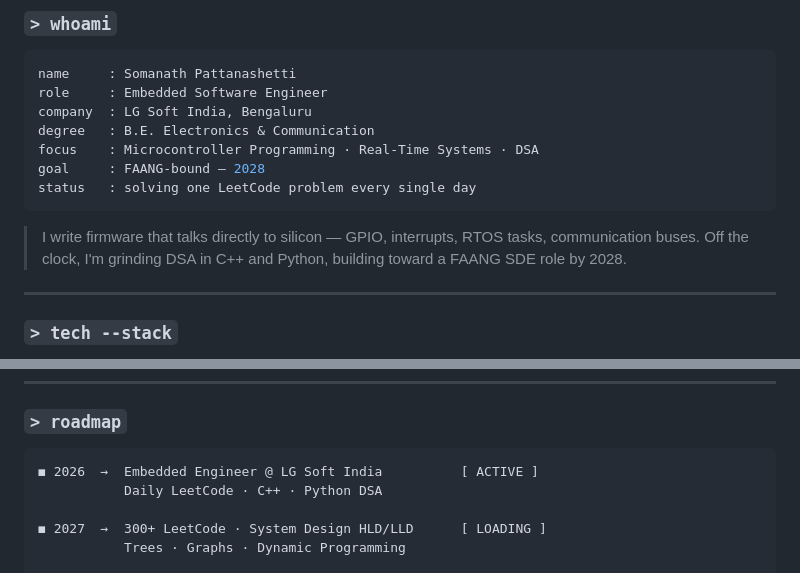
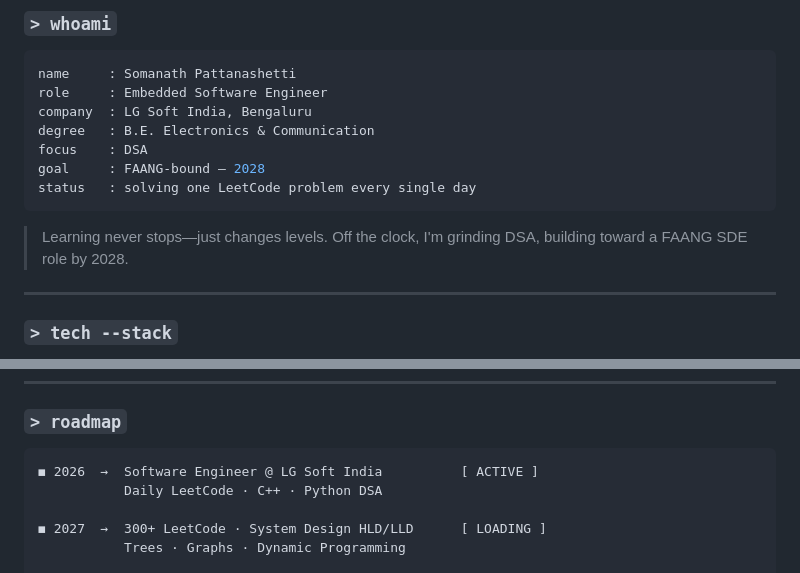
Before and after one commit to SomanathPattanashetti/SomanathPattanashetti, a Markdown page: README.md, 2 parts joined by grey strips. Drawn GitHub-style.

Commit message:
Revise focus and roadmap in README.md
Updated focus area and career goals in README.

````diff
--- a/README.md
+++ b/README.md
@@ -23,13 +23,13 @@ name     : Somanath Pattanashetti
 role     : Embedded Software Engineer
 company  : LG Soft India, Bengaluru
 degree   : B.E. Electronics & Communication
-focus    : Microcontroller Programming · Real-Time Systems · DSA
+focus    : DSA
 goal     : FAANG-bound — 2028
 status   : solving one LeetCode problem every single day
 ```
 
-> I write firmware that talks directly to silicon — GPIO, interrupts, RTOS tasks, communication buses.
-> Off the clock, I'm grinding DSA in C++ and Python, building toward a FAANG SDE role by 2028.
+> Learning never stops—just changes levels.
+> Off the clock, I'm grinding DSA, building toward a FAANG SDE role by 2028.
 
 ---
 
@@ -144,7 +144,7 @@ After that it auto-runs daily at midnight.
 ### `> roadmap`
 
 ```
-◼ 2026  →  Embedded Engineer @ LG Soft India          [ ACTIVE ]
+◼ 2026  →  Software Engineer @ LG Soft India          [ ACTIVE ]
            Daily LeetCode · C++ · Python DSA
 
 ◼ 2027  →  300+ LeetCode · System Design HLD/LLD      [ LOADING ]
````
